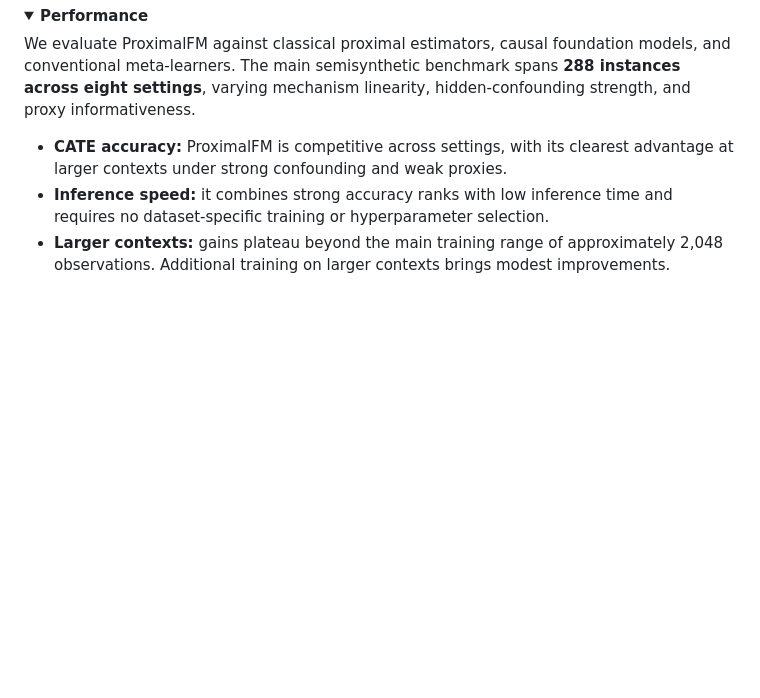
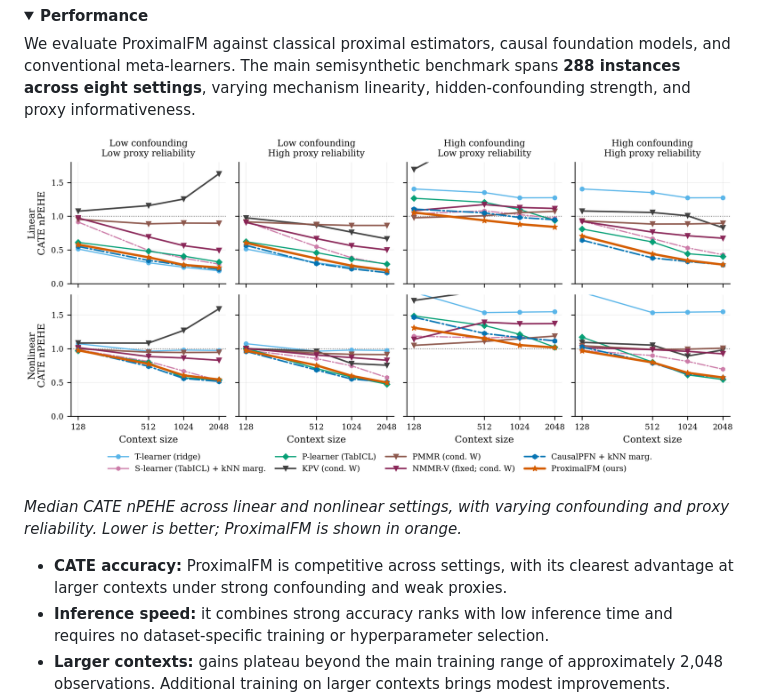
Before and after one commit to ChristopheMuller/ProximalFM, a Markdown page: README.md, the part around one of its changes. Drawn GitHub-style; pictures changed too: docs/assets/semisynt-learning-curves.png (added); folded sections open; blank space fills up the shorter version.

Commit message:
feat: add semisynthetic learning curves image and update README to include it

```diff
--- a/README.md
+++ b/README.md
@@ -102,6 +102,10 @@ A single output head represents the CATE distribution as a histogram, from which
 <summary><strong>Performance</strong></summary>
 
 We evaluate ProximalFM against classical proximal estimators, causal foundation models, and conventional meta-learners. The main semisynthetic benchmark spans **288 instances across eight settings**, varying mechanism linearity, hidden-confounding strength, and proxy informativeness.
+
+[![Semisynthetic benchmark: CATE nPEHE versus context size across eight settings](docs/assets/semisynt-learning-curves.png)](docs/assets/semisynt-learning-curves.png)
+
+*Median CATE nPEHE across linear and nonlinear settings, with varying confounding and proxy reliability. Lower is better; ProximalFM is shown in orange.*
 
 - **CATE accuracy:** ProximalFM is competitive across settings, with its clearest advantage at larger contexts under strong confounding and weak proxies.
 - **Inference speed:** it combines strong accuracy ranks with low inference time and requires no dataset-specific training or hyperparameter selection.
```
Also changed, not shown: other parts of README.md (+1 -1 lines), 1 other file.
